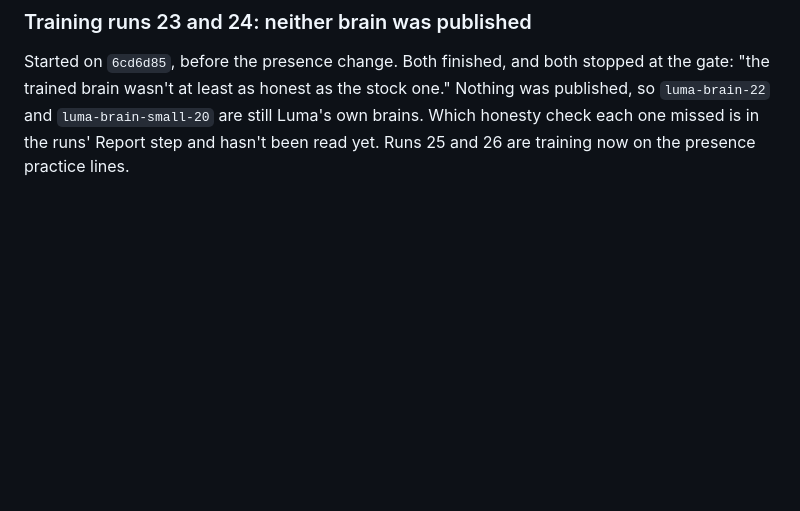
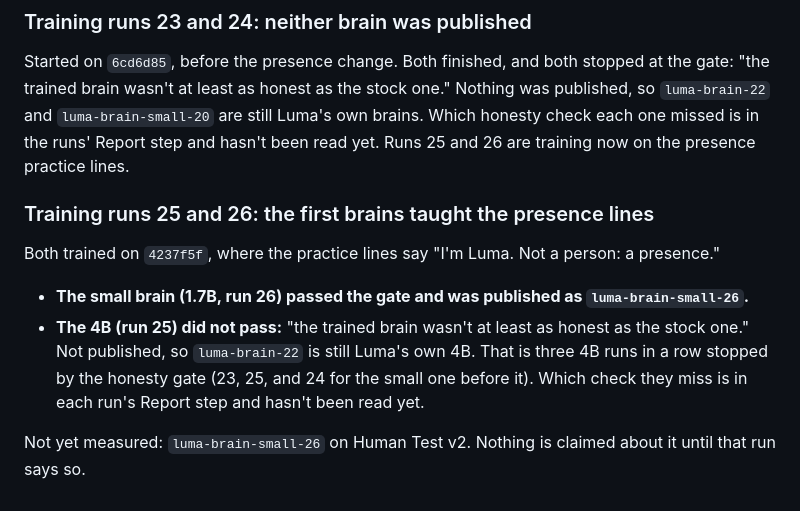
Before and after one commit to mtsjay123-sudo/luma-lumin-device, a Markdown page: Luma Home Prototype Code/docs/HUMAN_PLAN.md, the part around the change. Drawn GitHub-style; blank space fills up the shorter version.

Commit message:
Training runs 25 and 26: the small brain passed and was published, the 4B did not
Co-Authored-By: Claude Fable 5.2 <noreply@anthropic.com>
Claude-Session: https://claude.ai/code/session_01HY2kvxP4pKDNtszsskNGcZ

```diff
--- a/Luma Home Prototype Code/docs/HUMAN_PLAN.md
+++ b/Luma Home Prototype Code/docs/HUMAN_PLAN.md
@@ -999,3 +999,14 @@ Started on `6cd6d85`, before the presence change. Both finished, and both stoppe
 wasn't at least as honest as the stock one." Nothing was published, so `luma-brain-22` and `luma-brain-small-20` are
 still Luma's own brains. Which honesty check each one missed is in the runs' Report step and hasn't been read yet.
 Runs 25 and 26 are training now on the presence practice lines.
+
+### Training runs 25 and 26: the first brains taught the presence lines
+
+Both trained on `4237f5f`, where the practice lines say "I'm Luma. Not a person: a presence."
+
+- **The small brain (1.7B, run 26) passed the gate and was published as `luma-brain-small-26`.**
+- **The 4B (run 25) did not pass:** "the trained brain wasn't at least as honest as the stock one." Not published, so
+  `luma-brain-22` is still Luma's own 4B. That is three 4B runs in a row stopped by the honesty gate (23, 25, and 24
+  for the small one before it). Which check they miss is in each run's Report step and hasn't been read yet.
+
+Not yet measured: `luma-brain-small-26` on Human Test v2. Nothing is claimed about it until that run says so.
```
